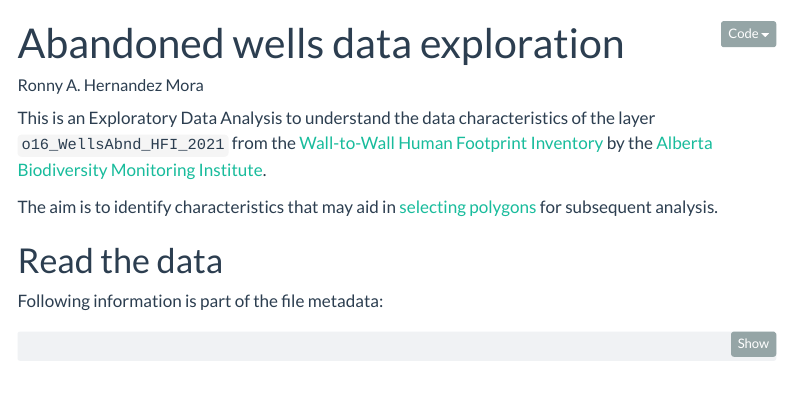
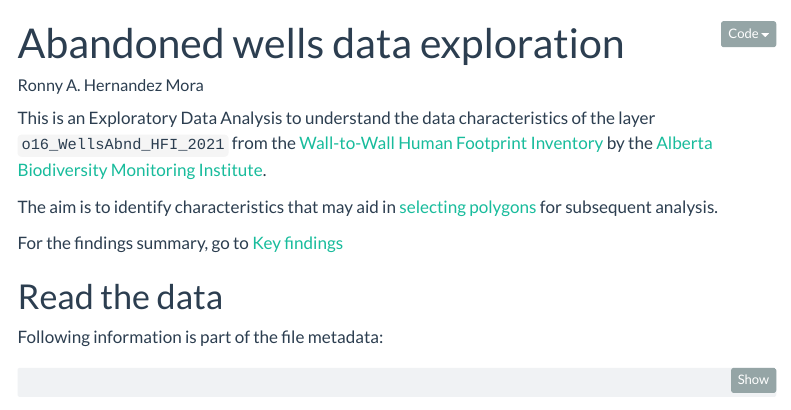
Before and after one commit to ronnyhdez/reclaimed_sites_ab, a Quarto document (abandoned_wells.qmd): the page in a window 1100 px wide, from its top. Rendered offline with R 4.5, knitr and Pandoc in place of Quarto, with nearby package versions; some code elsewhere in the file could not run offline; menus at the side of the page are left out; column names are cleaned by a stand-in for the janitor package.

Commit message:
Ref #15 add link to key findings

```diff
--- a/abandoned_wells.qmd
+++ b/abandoned_wells.qmd
@@ -43,6 +43,8 @@ the layer `o16_WellsAbnd_HFI_2021` from the [Wall-to-Wall Human Footprint Invent
 The aim is to identify characteristics that may aid in
 [selecting polygons](https://github.com/ronnyhdez/reclaimed_sites_ab/issues/6)
 for subsequent analysis.
+
+For the findings summary, go to [Key findings](https://ronnyhdez.github.io/reclaimed_sites_ab/abandoned_wells.html#key-points)
 
 # Read the data
 
```
Also changed, not shown: docs/search.json, 49 other files.
